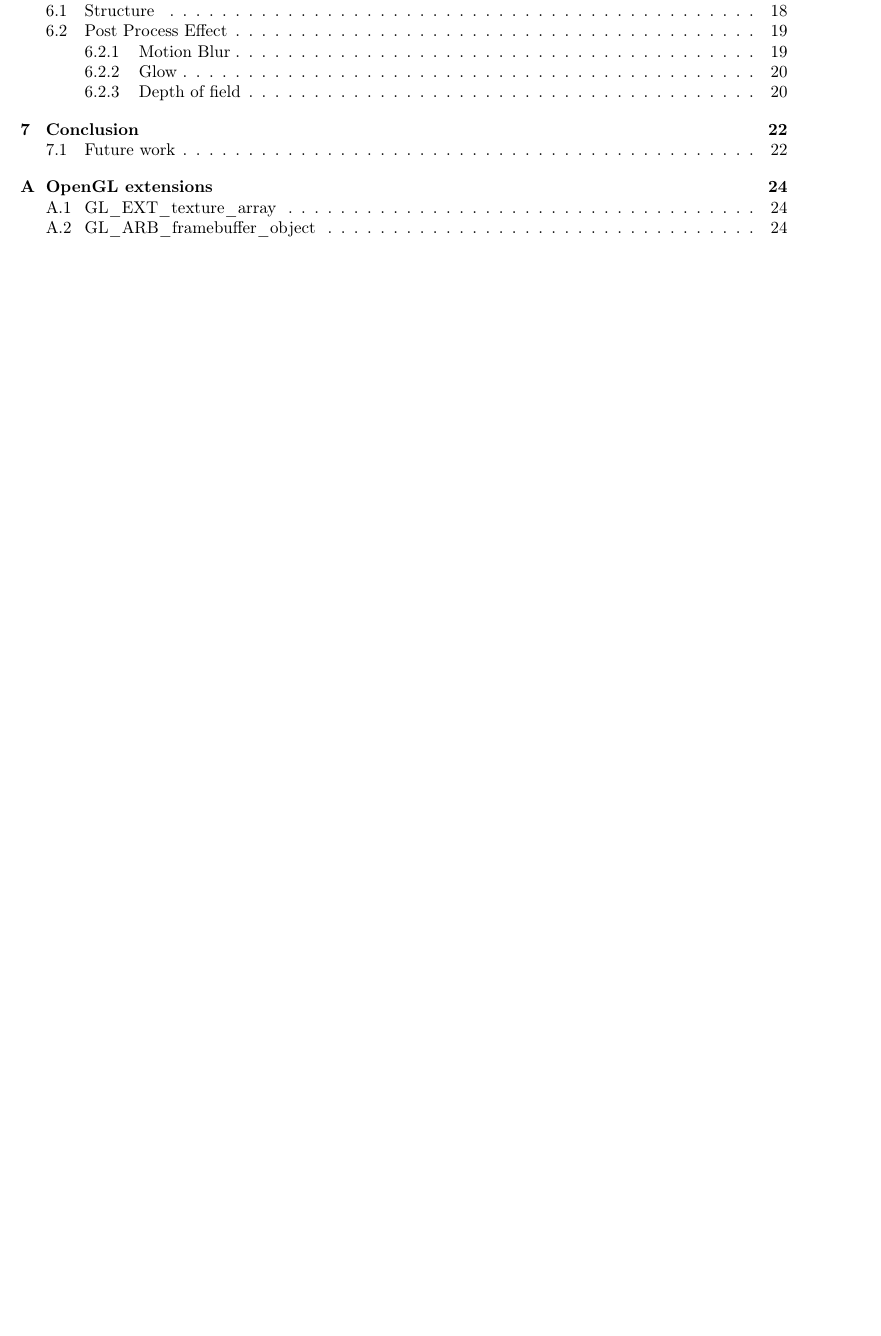
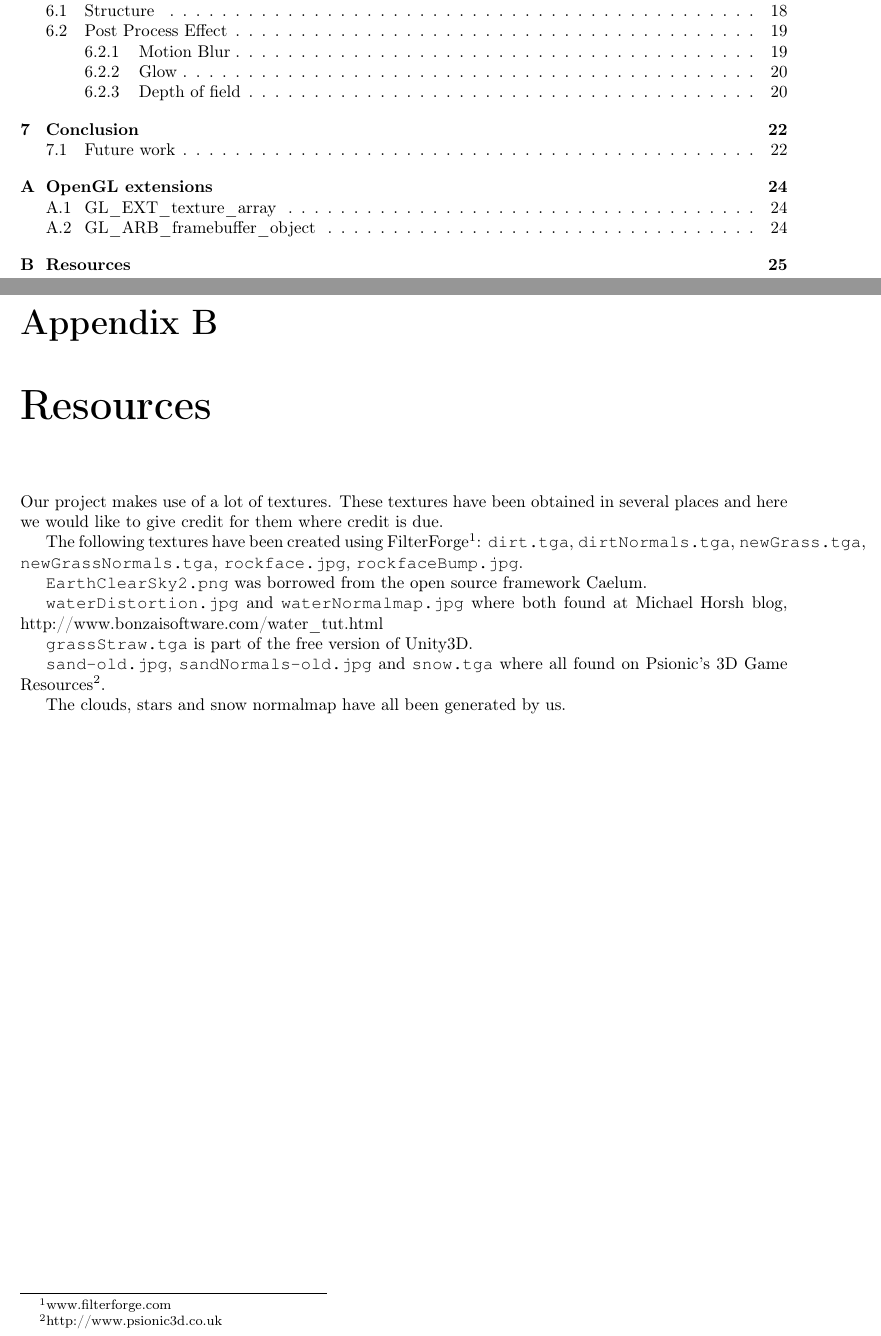
Before and after one commit to oe-legacy/projects-Terrain, a LaTeX document (report/master.tex, which reads report/resources.tex): part of page 2 of 27 before the commit and two parts of pages 2 and 27 of 28 after it, the two joined at a grey line, cut so that both start at the same text, the shorter picture padded with empty space. Compiled offline with pdfLaTeX.

Commit message:
Added resource appendix
Ignore-this: c18f9b02912e0e9bdab2c3b580bab68

darcs-hash:20100624200259-ceda8-4ca3259b974414cfdcc00055f428be8fc794d2b1.gz

```diff
--- /dev/null
+++ b/report/resources.tex
@@ -0,0 +1,26 @@
+\chapter{Resources}
+
+Our project makes use of a lot of textures. These textures have been
+obtained in several places and here we would like to give credit for
+them where credit is due.
+
+The following textures have been created using
+FilterForge\footnote{www.filterforge.com}: \class{dirt.tga},
+\class{dirtNormals.tga}, \class{newGrass.tga},
+\class{newGrassNormals.tga}, \class{rockface.jpg},
+\class{rockfaceBump.jpg}.
+
+\class{EarthClearSky2.png} was borrowed from the open source framework
+Caelum.
+
+\class{waterDistortion.jpg} and \class{waterNormalmap.jpg} where both
+found at Michael Horsh blog,
+http://www.bonzaisoftware.com/water\_tut.html
+
+\class{grassStraw.tga} is part of the free version of Unity3D.
+
+\class{sand-old.jpg}, \class{sandNormals-old.jpg} and \class{snow.tga}
+where all found on Psionic's 3D Game
+Resources\footnote{http://www.psionic3d.co.uk}.
+
+The clouds, stars and snow normalmap have all been generated by us.
```
Also changed, not shown: report/master.tex (+1 -0 lines).
